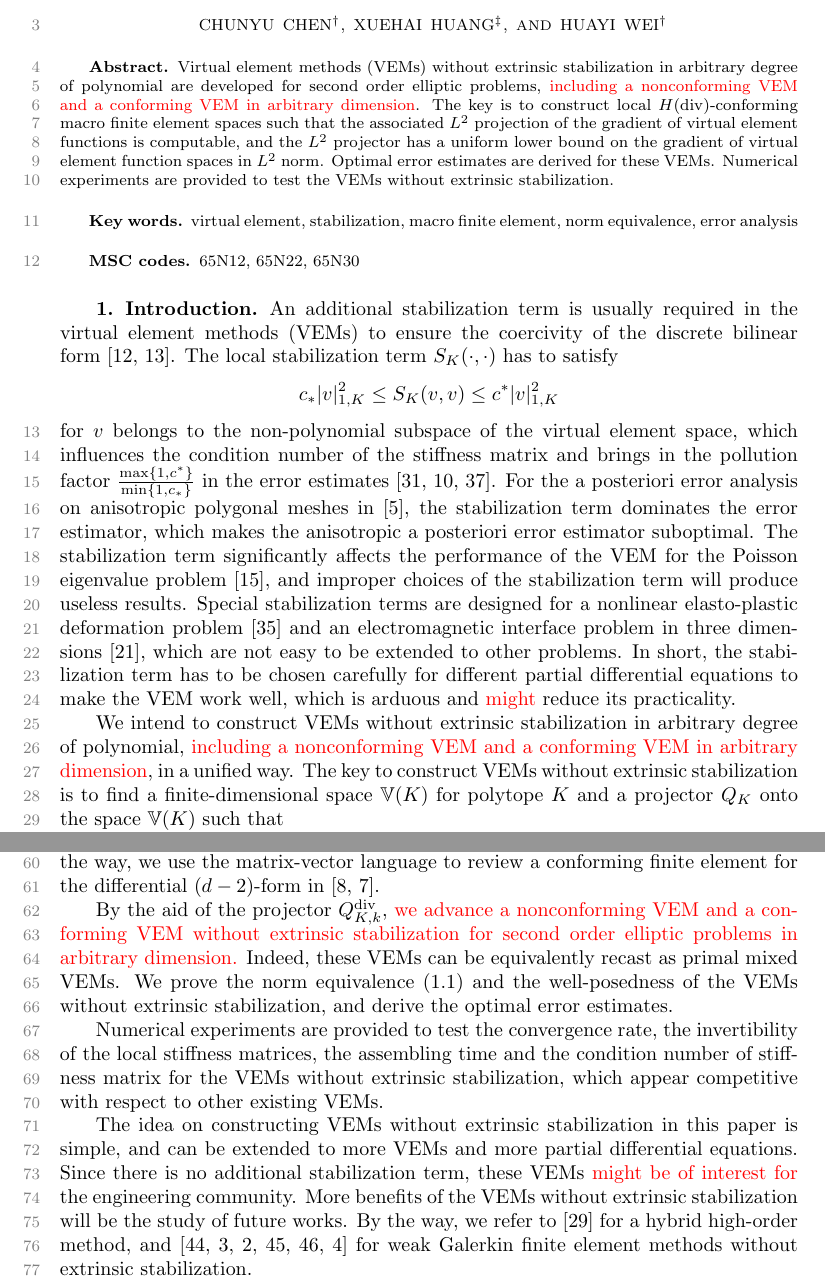
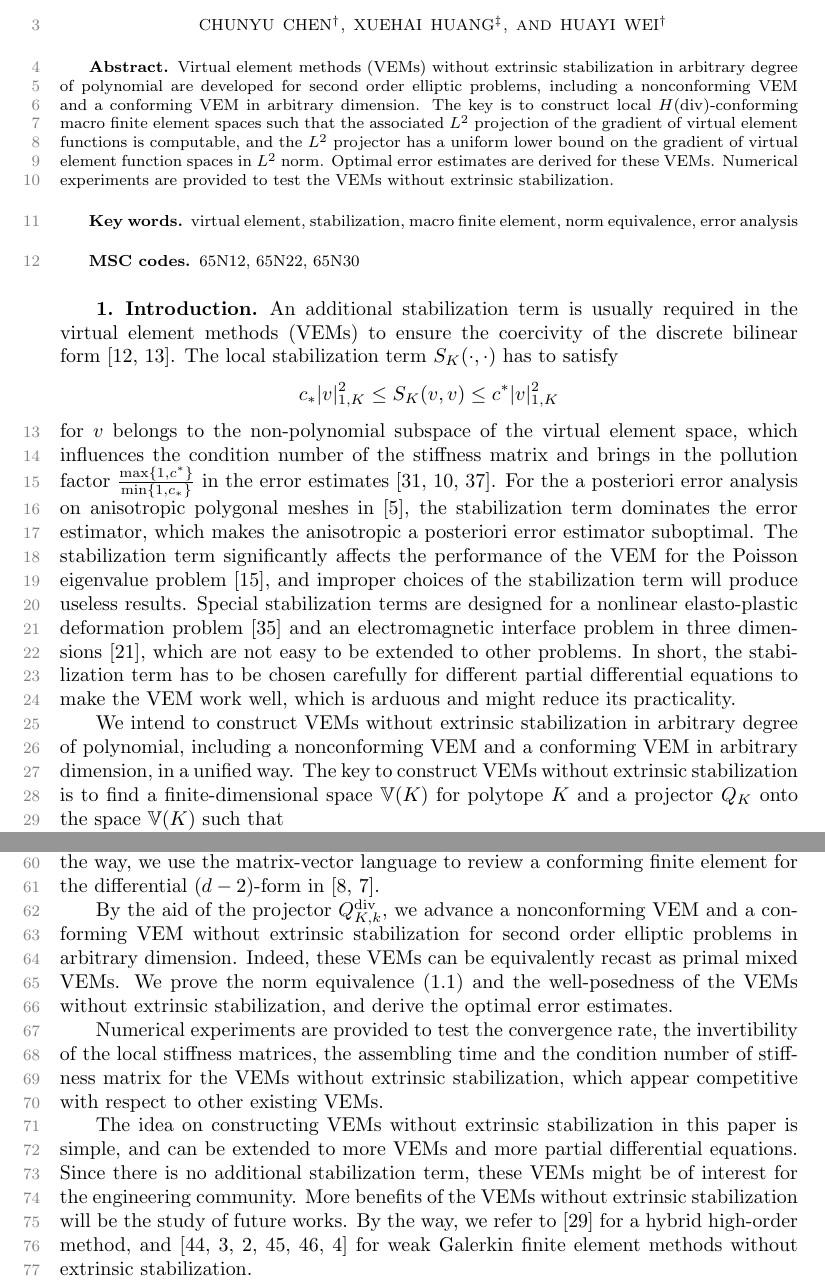
Before and after one commit to xuehaihuang/stabfreencvem, a LaTeX paper (stabfreevem_sinum.tex): two parts of pages 1 and 2 of 25, joined at a grey line, cut so that both start at the same text. Compiled offline with pdfLaTeX.

Commit message:
remove \XH

```diff
--- a/stabfreevem_sinum.tex
+++ b/stabfreevem_sinum.tex
@@ -46,7 +46,7 @@
 
 % REQUIRED
 \begin{abstract}
-Virtual element methods (VEMs) without extrinsic stabilization in arbitrary degree of polynomial are developed for second order elliptic problems, \XH{including a nonconforming VEM and a conforming VEM in arbitrary dimension}. The key is to construct local $H(\div)$-conforming macro finite element spaces such that the associated $L^2$ projection of the gradient of virtual element functions is computable, and the $L^2$ projector has a uniform lower bound on the gradient of virtual element function spaces in $L^2$ norm. Optimal error estimates are derived for these VEMs. Numerical experiments are provided to test the VEMs without extrinsic stabilization.
+Virtual element methods (VEMs) without extrinsic stabilization in arbitrary degree of polynomial are developed for second order elliptic problems, including a nonconforming VEM and a conforming VEM in arbitrary dimension. The key is to construct local $H(\div)$-conforming macro finite element spaces such that the associated $L^2$ projection of the gradient of virtual element functions is computable, and the $L^2$ projector has a uniform lower bound on the gradient of virtual element function spaces in $L^2$ norm. Optimal error estimates are derived for these VEMs. Numerical experiments are provided to test the VEMs without extrinsic stabilization.
 \end{abstract}
 
 % REQUIRED
@@ -72,7 +72,7 @@ For the a posteriori error analysis on anisotropic polygonal meshes in \cite{Ant
 The stabilization term significantly affects the performance of the VEM for the Poisson eigenvalue problem \cite{BoffiGardiniGastaldi2020},
 and improper choices of the stabilization term will produce useless results.
 Special stabilization terms are designed for a nonlinear elasto-plastic deformation problem \cite{HudobivnikAldakheelWriggers2019} and an electromagnetic interface problem in three dimensions \cite{CaoChenGuo2023}, which are not easy to be extended to other problems.
-In short, the stabilization term has to be chosen carefully for different partial differential equations to make the VEM work well, which is arduous and \XH{might} reduce its practicality.
+In short, the stabilization term has to be chosen carefully for different partial differential equations to make the VEM work well, which is arduous and might reduce its practicality.
 
 
 % Recently a stabilization-free linear VEM, based on a higher order polynomial projection of the gradient of virtual element functions, is devised for the Poisson equation in two dimensions in \cite{BerroneBorioMarcon2021}, where the degree of polynomial used in the projection depends on the number of vertices of the polygon and generally the geometry of the polygon.
@@ -145,7 +145,7 @@ a conforming finite element for the differential $(d-2)$-form in
 
 
 
-By the aid of the projector $Q_{K,k}^{\div}$, \XH{we advance a nonconforming VEM and a conforming VEM without extrinsic stabilization for second order elliptic problems in arbitrary dimension.}
+By the aid of the projector $Q_{K,k}^{\div}$, we advance a nonconforming VEM and a conforming VEM without extrinsic stabilization for second order elliptic problems in arbitrary dimension.
 Indeed, these VEMs can be equivalently recast as
 primal mixed VEMs.
 We prove the norm equivalence~\eqref{intro:gradVknormequiv} and the well-posedness of the VEMs without extrinsic stabilization, and derive the optimal error estimates.
@@ -155,7 +155,7 @@ matrix for the VEMs without extrinsic stabilization, which appear competitive wi
 
 The idea on constructing VEMs without extrinsic stabilization in this paper is simple,
 and can be extended to more VEMs and more partial differential equations.
-Since there is no additional stabilization term, these VEMs \XH{might be of interest for} the engineering community. More benefits of the VEMs without extrinsic stabilization will be the study of future works.
+Since there is no additional stabilization term, these VEMs might be of interest for the engineering community. More benefits of the VEMs without extrinsic stabilization will be the study of future works.
 By the way, we refer to \cite{CicuttinErnLemaire2019} for a hybrid high-order method, and
 \cite{YeZhang2020,AlTaweelWang2020,AlTaweelWang2020a,YeZhang2021,YeZhang2021a,AlTaweelWangYeZhang2021} for weak Galerkin finite element methods without extrinsic stabilization.
 
```
Also changed, not shown: stabfreevem_sinum.tex (10 more changed lines).
